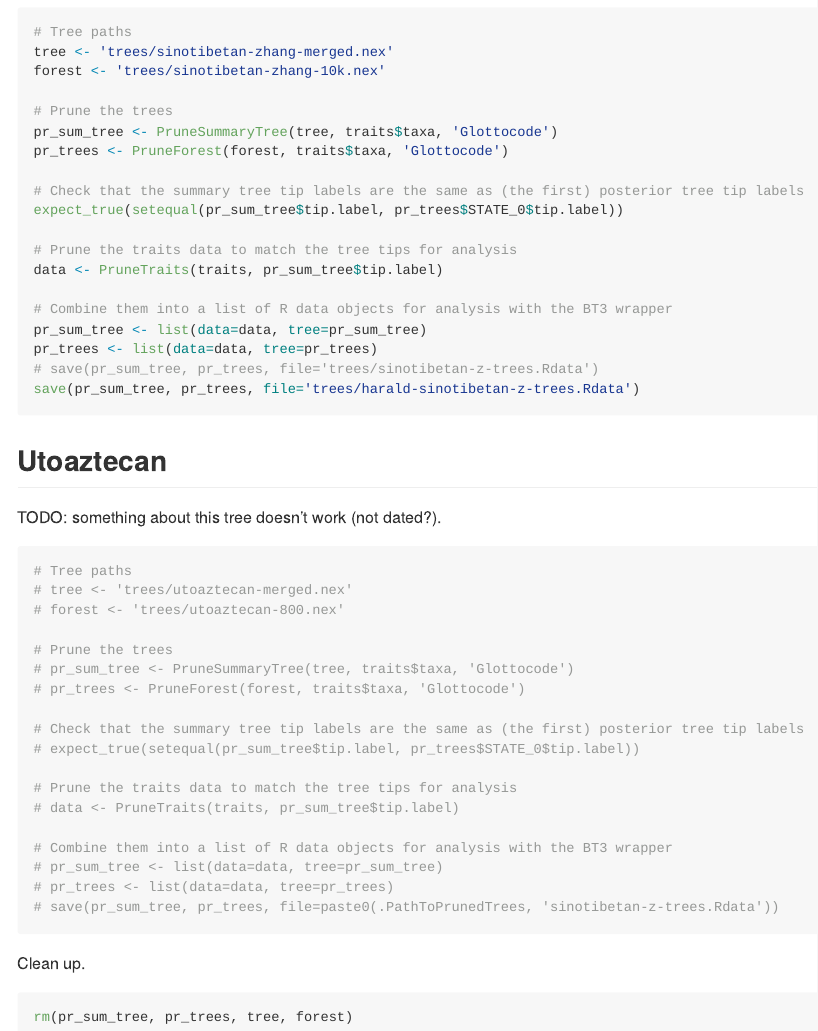
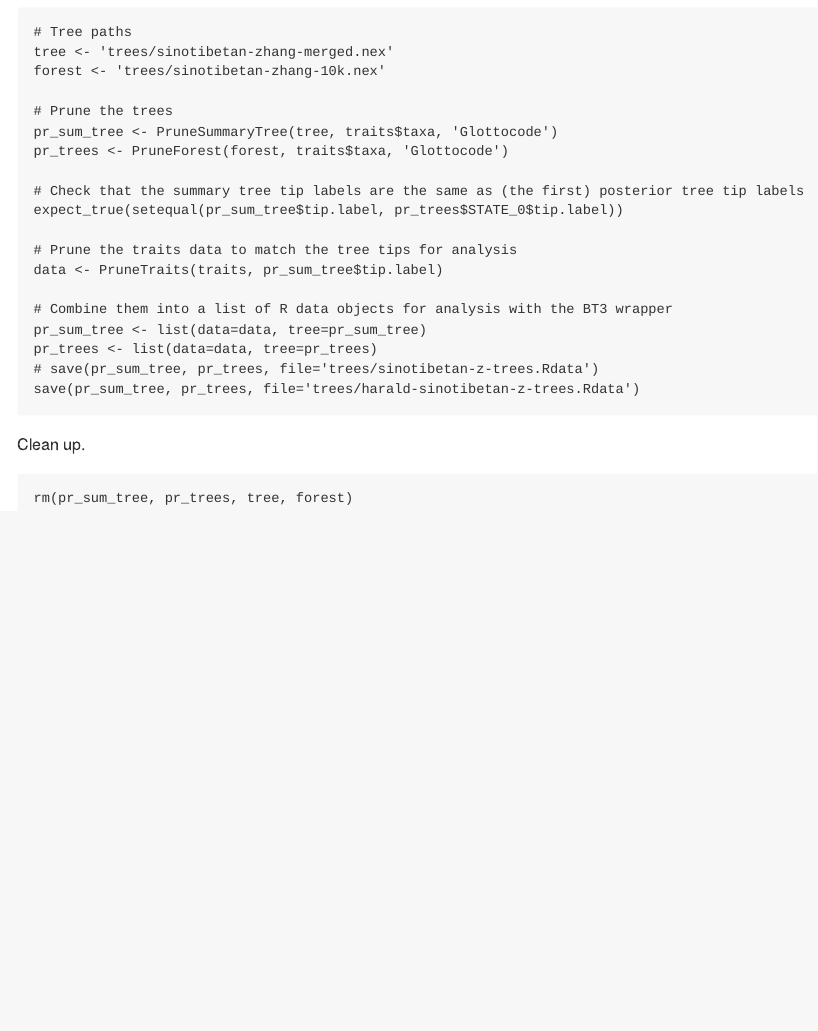
Before and after one commit to urban-m/elev, an R Markdown document (phylogenetic_study/phylogenetic_study_prune.Rmd): the page in a window 1100 px wide, from 880 px down. The pictures show the output file phylogenetic_study/phylogenetic_study_prune.md that the author committed with the source, drawn offline in the style of GitHub.

Commit message:
update prune script

````diff
--- a/phylogenetic_study/phylogenetic_study_prune.Rmd
+++ b/phylogenetic_study/phylogenetic_study_prune.Rmd
@@ -68,33 +80,6 @@ pr_trees <- list(data=data, tree=pr_trees)
 save(pr_sum_tree, pr_trees, file='trees/harald-sinotibetan-z-trees.Rdata')
 ```
 
-
-## Utoaztecan
-
-TODO: something about this tree doesn't work (not dated?).
-
-```{r}
-# Tree paths
-# tree <- 'trees/utoaztecan-merged.nex'
-# forest <- 'trees/utoaztecan-800.nex'
-
-# Prune the trees
-# pr_sum_tree <- PruneSummaryTree(tree, traits$taxa, 'Glottocode')
-# pr_trees <- PruneForest(forest, traits$taxa, 'Glottocode')
-
-# Check that the summary tree tip labels are the same as (the first) posterior tree tip labels
-# expect_true(setequal(pr_sum_tree$tip.label, pr_trees$STATE_0$tip.label))
-
-# Prune the traits data to match the tree tips for analysis
-# data <- PruneTraits(traits, pr_sum_tree$tip.label)
-
-# Combine them into a list of R data objects for analysis with the BT3 wrapper
-# pr_sum_tree <- list(data=data, tree=pr_sum_tree)
-# pr_trees <- list(data=data, tree=pr_trees)
-# save(pr_sum_tree, pr_trees, file=paste0(.PathToPrunedTrees, 'sinotibetan-z-trees.Rdata'))
-```
-
-
 Clean up.
 
 ```{r}
````
Also changed, not shown: phylogenetic_study/phylogenetic_study_prune.md, phylogenetic_study/phylogenetic_study_prune.Rmd (14 more changed lines).
